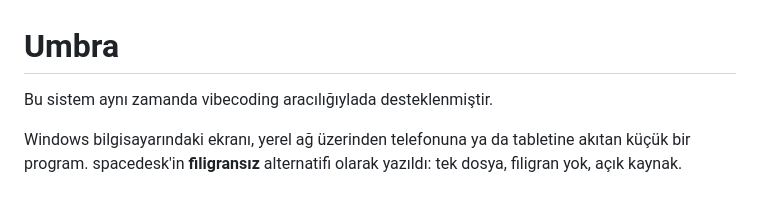
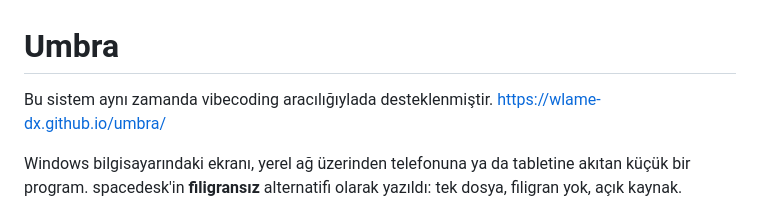
Before and after one commit to wlame-dx/umbra, a Markdown page: README.md, the part around the change. Rendered like a GitHub page.

Commit message:
Update README with project URL
Added project link to README

```diff
--- a/README.md
+++ b/README.md
@@ -1,6 +1,7 @@
 # Umbra
 
 Bu sistem aynı zamanda vibecoding aracılığıylada desteklenmiştir.
+https://wlame-dx.github.io/umbra/
 
 Windows bilgisayarındaki ekranı, yerel ağ üzerinden telefonuna ya da tabletine akıtan
 küçük bir program. spacedesk'in **filigransız** alternatifi olarak yazıldı:
```
